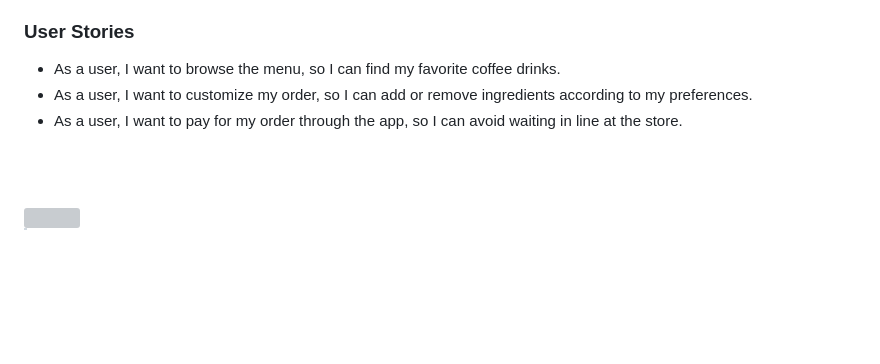
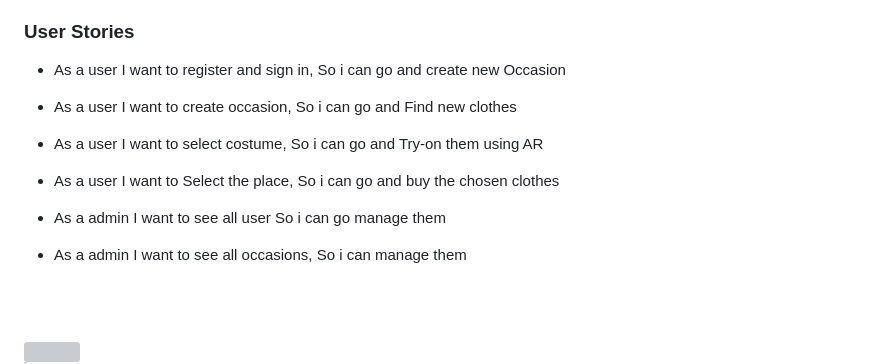
Before and after one commit to AhmadShamouka/unreal, a Markdown page: README.md, the part around the change. GitHub-like rendering; blank space fills up the shorter version; grey boxes are pictures that could not be loaded.

Commit message:
User Story

```diff
--- a/README.md
+++ b/README.md
@@ -11,9 +11,14 @@
 
 ### User Stories
 
-- As a user, I want to browse the menu, so I can find my favorite coffee drinks.
-- As a user, I want to customize my order, so I can add or remove ingredients according to my preferences.
-- As a user, I want to pay for my order through the app, so I can avoid waiting in line at the store.
+
+- As a user I want to register and sign in, So i can go and create new Occasion
+- As a user I want to create occasion, So i can go and Find new clothes
+- As a user I want to select costume, So i can go and Try-on them using AR
+- As a user I want to Select the place, So i can go and buy the chosen clothes
+
+- As a admin I want to see all user So i can go manage them
+- As a admin I want to see all occasions, So i can manage them
 
 <br><br>
 
```
